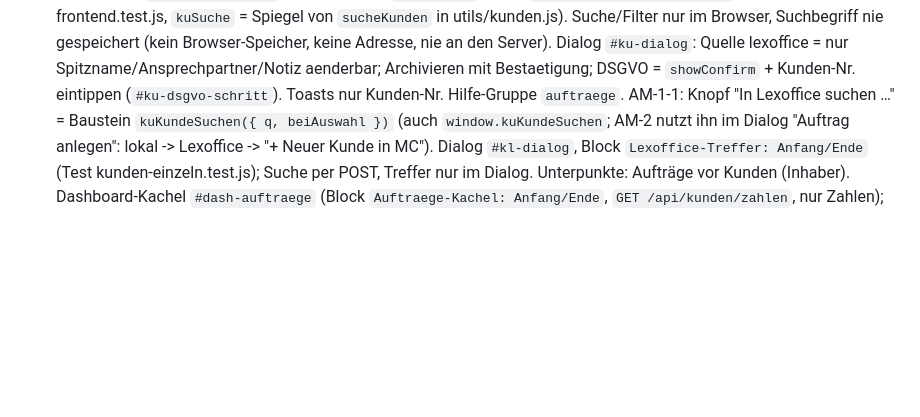
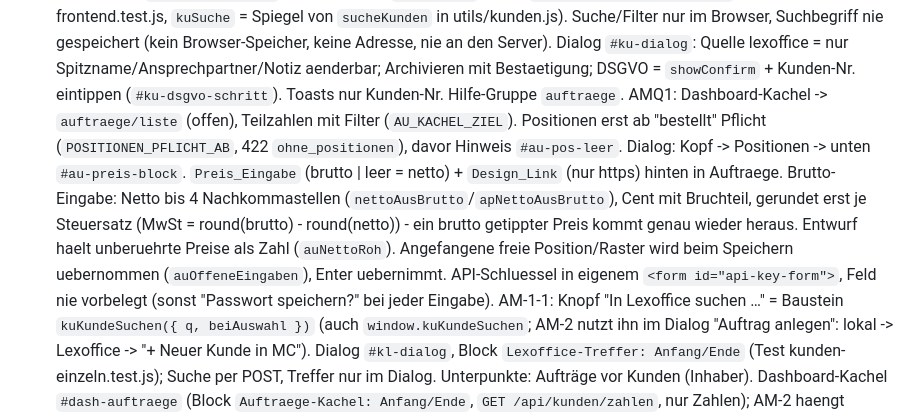
Before and after one commit to Jammifashion/mission-control, a Markdown page: CLAUDE.md, the part around the change. GitHub-like rendering; blank space fills up the shorter version.

Commit message:
docs: AMQ1 in CLAUDE.md (Auftraege)
Co-Authored-By: Claude Opus 5.5 <noreply@anthropic.com>

```diff
--- a/CLAUDE.md
+++ b/CLAUDE.md
@@ -142,6 +142,13 @@ im Code und hier bewusst ohne Nummern, weil sie bei jeder Aenderung veralten):
   Browser-Speicher, keine Adresse, nie an den Server). Dialog `#ku-dialog`: Quelle lexoffice = nur Spitzname/Ansprechpartner/Notiz aenderbar;
   Archivieren mit Bestaetigung; DSGVO = `showConfirm` + Kunden-Nr. eintippen (`#ku-dsgvo-schritt`). Toasts nur Kunden-Nr.
   Hilfe-Gruppe `auftraege`.
+  AMQ1: Dashboard-Kachel -> `auftraege/liste` (offen), Teilzahlen mit Filter (`AU_KACHEL_ZIEL`). Positionen erst ab "bestellt"
+  Pflicht (`POSITIONEN_PFLICHT_AB`, 422 `ohne_positionen`), davor Hinweis `#au-pos-leer`. Dialog: Kopf -> Positionen -> unten
+  `#au-preis-block`. `Preis_Eingabe` (brutto | leer = netto) + `Design_Link` (nur https) hinten in Auftraege. Brutto-Eingabe:
+  Netto bis 4 Nachkommastellen (`nettoAusBrutto`/`apNettoAusBrutto`), Cent mit Bruchteil, gerundet erst je Steuersatz
+  (MwSt = round(brutto) - round(netto)) - ein brutto getippter Preis kommt genau wieder heraus. Entwurf haelt unberuehrte Preise
+  als Zahl (`auNettoRoh`). Angefangene freie Position/Raster wird beim Speichern uebernommen (`auOffeneEingaben`), Enter uebernimmt.
+  API-Schluessel in eigenem `<form id="api-key-form">`, Feld nie vorbelegt (sonst "Passwort speichern?" bei jeder Eingabe).
   AM-1-1: Knopf "In Lexoffice suchen …" = Baustein `kuKundeSuchen({ q, beiAuswahl })` (auch `window.kuKundeSuchen`; AM-2 nutzt
   ihn im Dialog "Auftrag anlegen": lokal -> Lexoffice -> "+ Neuer Kunde in MC"). Dialog `#kl-dialog`, Block `Lexoffice-Treffer:
   Anfang/Ende` (Test kunden-einzeln.test.js); Suche per POST, Treffer nur im Dialog. Unterpunkte: Aufträge vor Kunden (Inhaber). Dashboard-Kachel `#dash-auftraege` (Block
```
